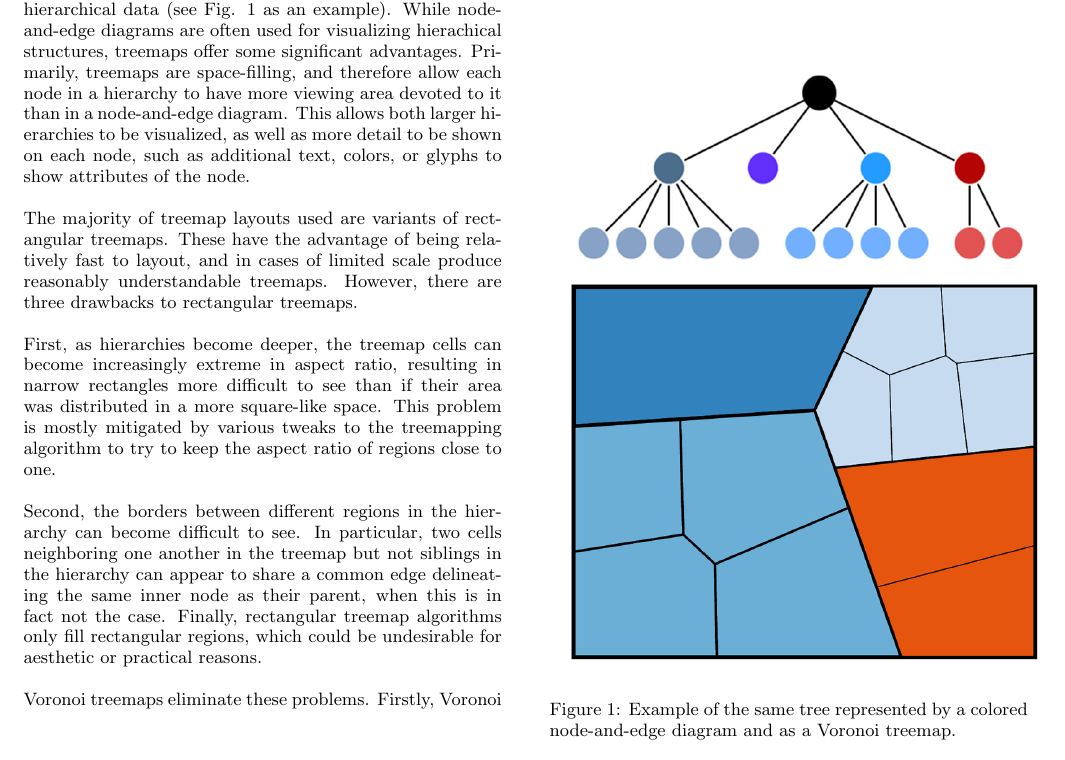
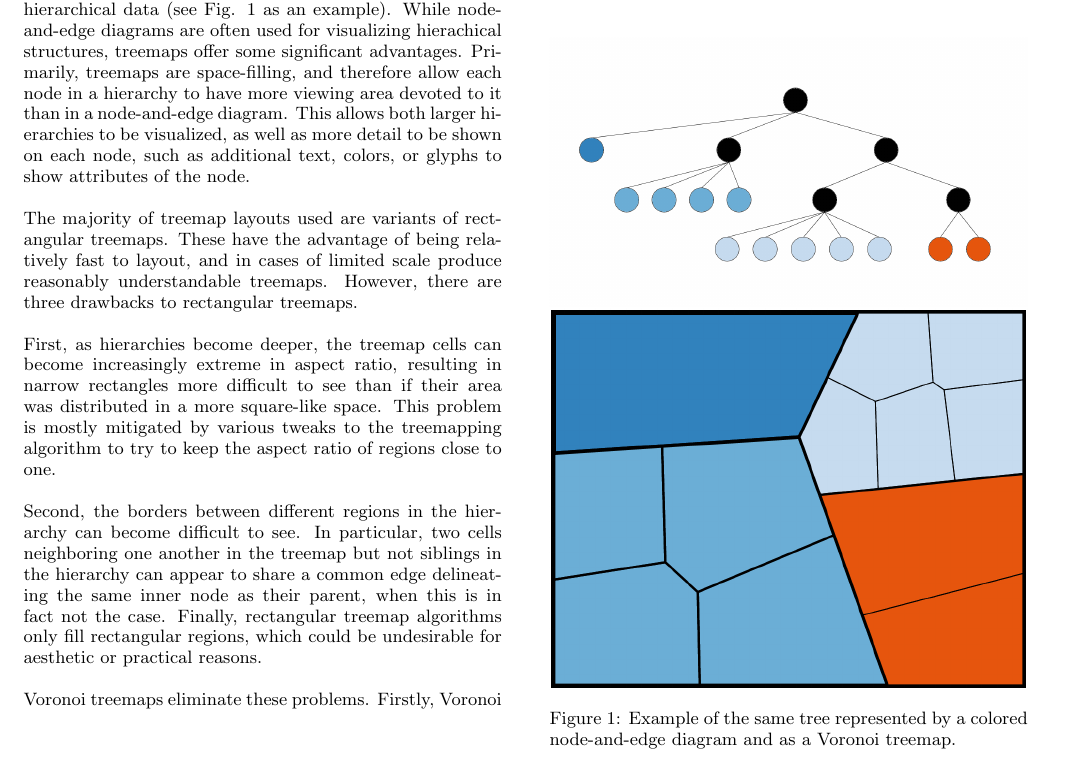
Before and after one commit to CSE512-14W/fp-plvines-djpeter, a LaTeX paper (paper/writeup.tex): part of page 1 of 4, cut so that both start at the same text. Compiled offline with pdfLaTeX.

Commit message:
got the tree comparison in there correctly

```diff
--- a/paper/writeup.tex
+++ b/paper/writeup.tex
@@ -51,10 +51,32 @@ when this is in fact not the case.  Finally, rectangular treemap
 algorithms only fill rectangular regions, which could be
 undesirable for aesthetic or practical reasons.
 
+%\begin{figure}
+%\centering \includegraphics[width=90mm]{source images/simple-tree-colored.png}
+%\caption{Example of the same tree represented by a colored
+%  node-and-edge diagram and as a Voronoi treemap.}
+%\label{tree:example}
+%\end{figure}
+
+% nope...took out hte captions and it broke:
+%\begin{figure}
+%        \centering
+%        \begin{subfigure}[b]{0.9\columnwidth}
+%                \includegraphics[width=\textwidth]{source images/simple-tree-colored.png}
+%        \end{subfigure}
+%
+%        \begin{subfigure}[b]{0.9\columnwidth}
+%                \includegraphics[width=\textwidth]{source images/simple-name-3-cropped.PNG}
+%        \end{subfigure}
+%        \caption{Example of the same tree represented by a colored node-and-edge diagram and as a Voronoi treemap.
+%\label{tree:example}
+%\end{figure}
+
 \begin{figure}
-\centering \includegraphics[width=90mm]{figures/tree-example.png}
-\caption{Example of the same tree represented by a colored
-  node-and-edge diagram and as a Voronoi treemap.}
+        \centering
+	 \includegraphics[width=\columnwidth]{source images/simple-tree-colored.png}
+	\includegraphics[width=\columnwidth]{source images/simple-name-3-cropped.PNG}
+        \caption{Example of the same tree represented by a colored node-and-edge diagram and as a Voronoi treemap.}
 \label{tree:example}
 \end{figure}
 
```
Also changed, not shown: paper/source images/simple-name-3-cropped.PNG (added), paper/writeup.pdf, 2 other files.
